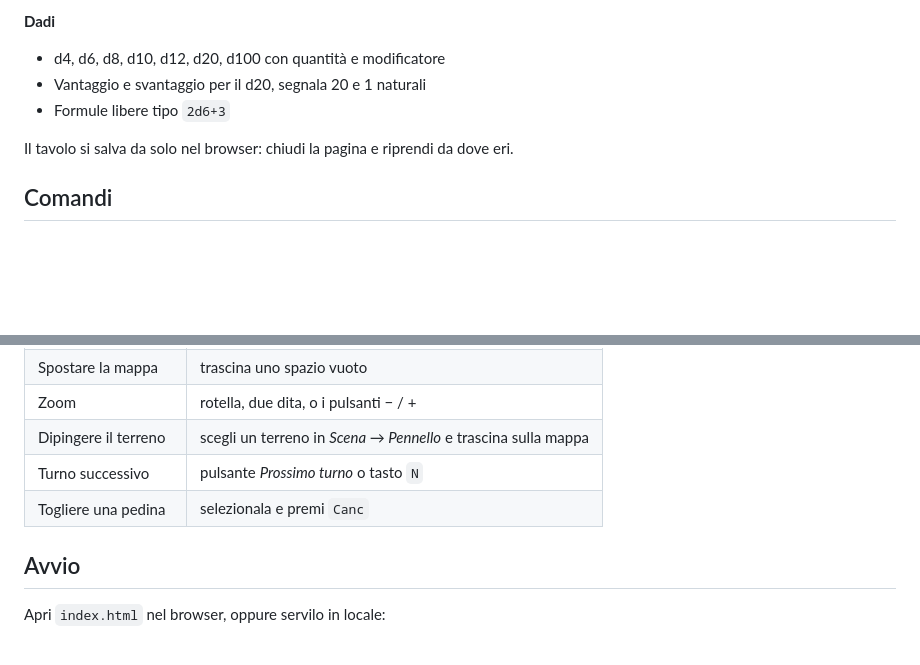
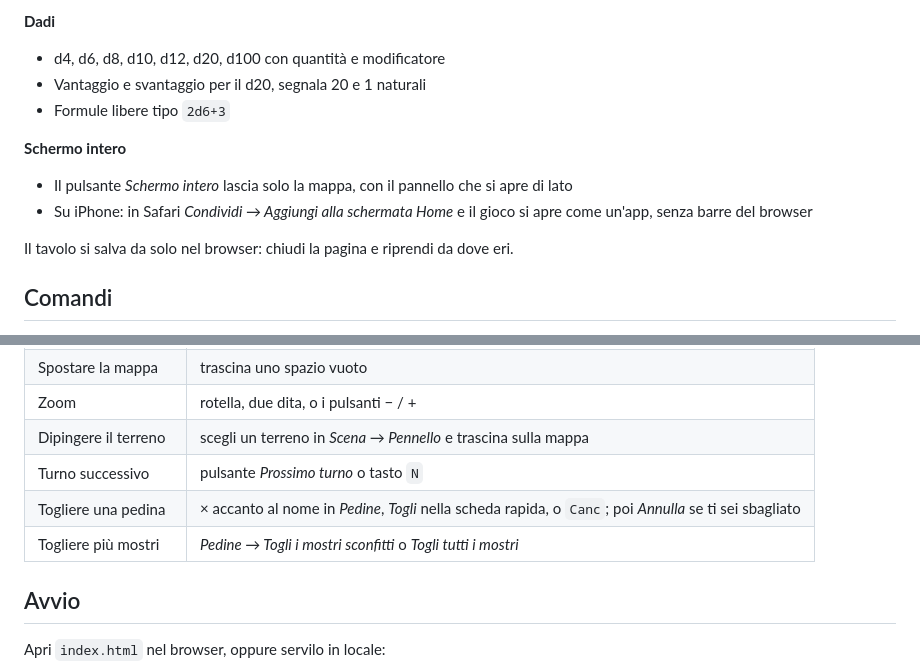
Before and after one commit to edorozzino/oracolo-del-master, a Markdown page: README.md, 2 parts joined by grey strips. Rendered like a GitHub page; blank space fills up the shorter version.

```diff
--- a/README.md
+++ b/README.md
@@ -39,6 +39,10 @@ Tavolo virtuale per chi fa da Master a Dungeons & Dragons 5e. Genera la scena, m
 - Vantaggio e svantaggio per il d20, segnala 20 e 1 naturali
 - Formule libere tipo `2d6+3`
 
+**Schermo intero**
+- Il pulsante *Schermo intero* lascia solo la mappa, con il pannello che si apre di lato
+- Su iPhone: in Safari *Condividi → Aggiungi alla schermata Home* e il gioco si apre come un'app, senza barre del browser
+
 Il tavolo si salva da solo nel browser: chiudi la pagina e riprendi da dove eri.
 
 ## Comandi
@@ -50,7 +54,8 @@ Il tavolo si salva da solo nel browser: chiudi la pagina e riprendi da dove eri.
 | Zoom | rotella, due dita, o i pulsanti − / + |
 | Dipingere il terreno | scegli un terreno in *Scena → Pennello* e trascina sulla mappa |
 | Turno successivo | pulsante *Prossimo turno* o tasto `N` |
-| Togliere una pedina | selezionala e premi `Canc` |
+| Togliere una pedina | × accanto al nome in *Pedine*, *Togli* nella scheda rapida, o `Canc`; poi *Annulla* se ti sei sbagliato |
+| Togliere più mostri | *Pedine → Togli i mostri sconfitti* o *Togli tutti i mostri* |
 
 ## Avvio
 
```
Also changed, not shown: icons/icon-180.png (added), icons/icon-192.png (added), icons/icon-512.png (added), 5 other files.
